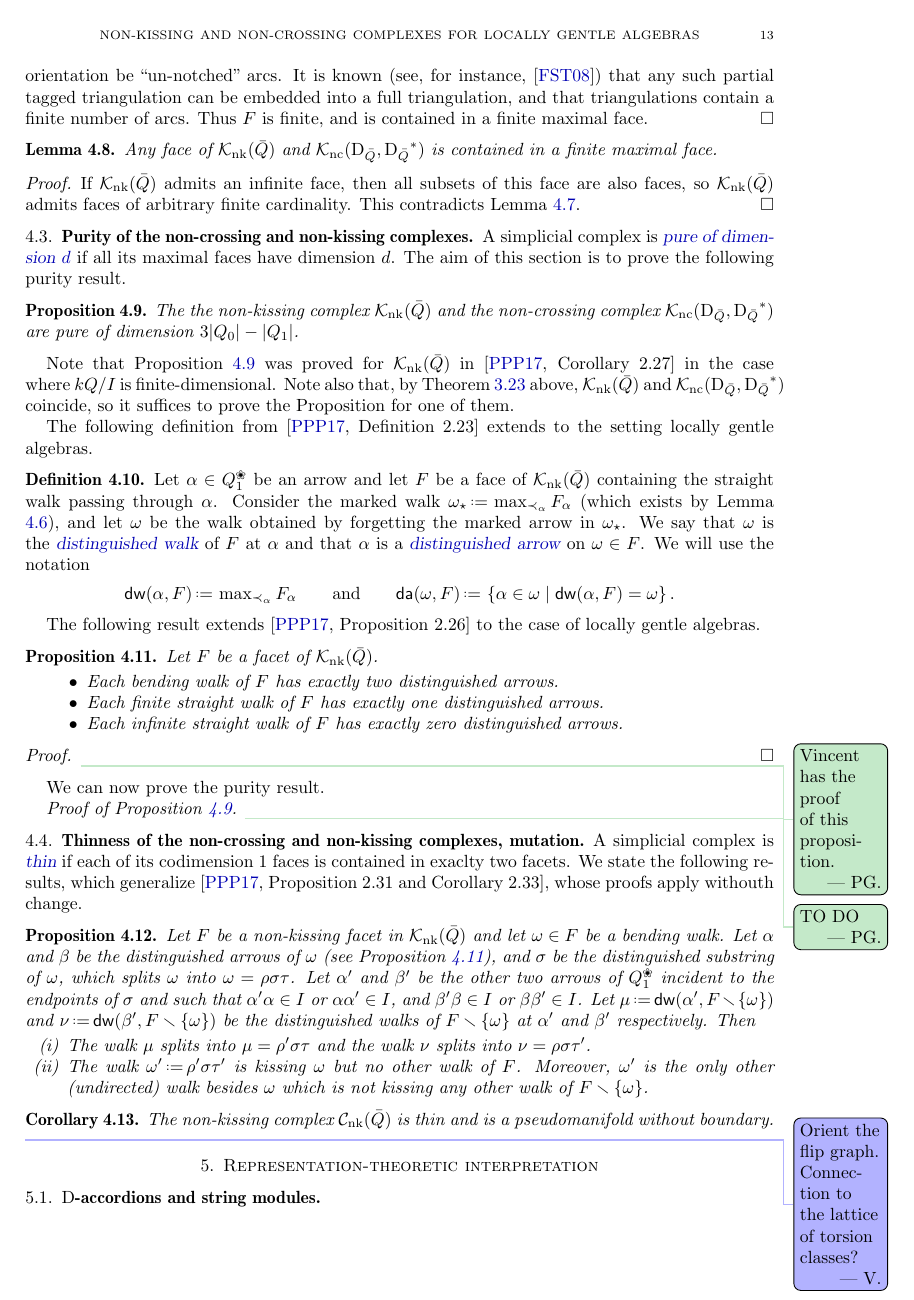
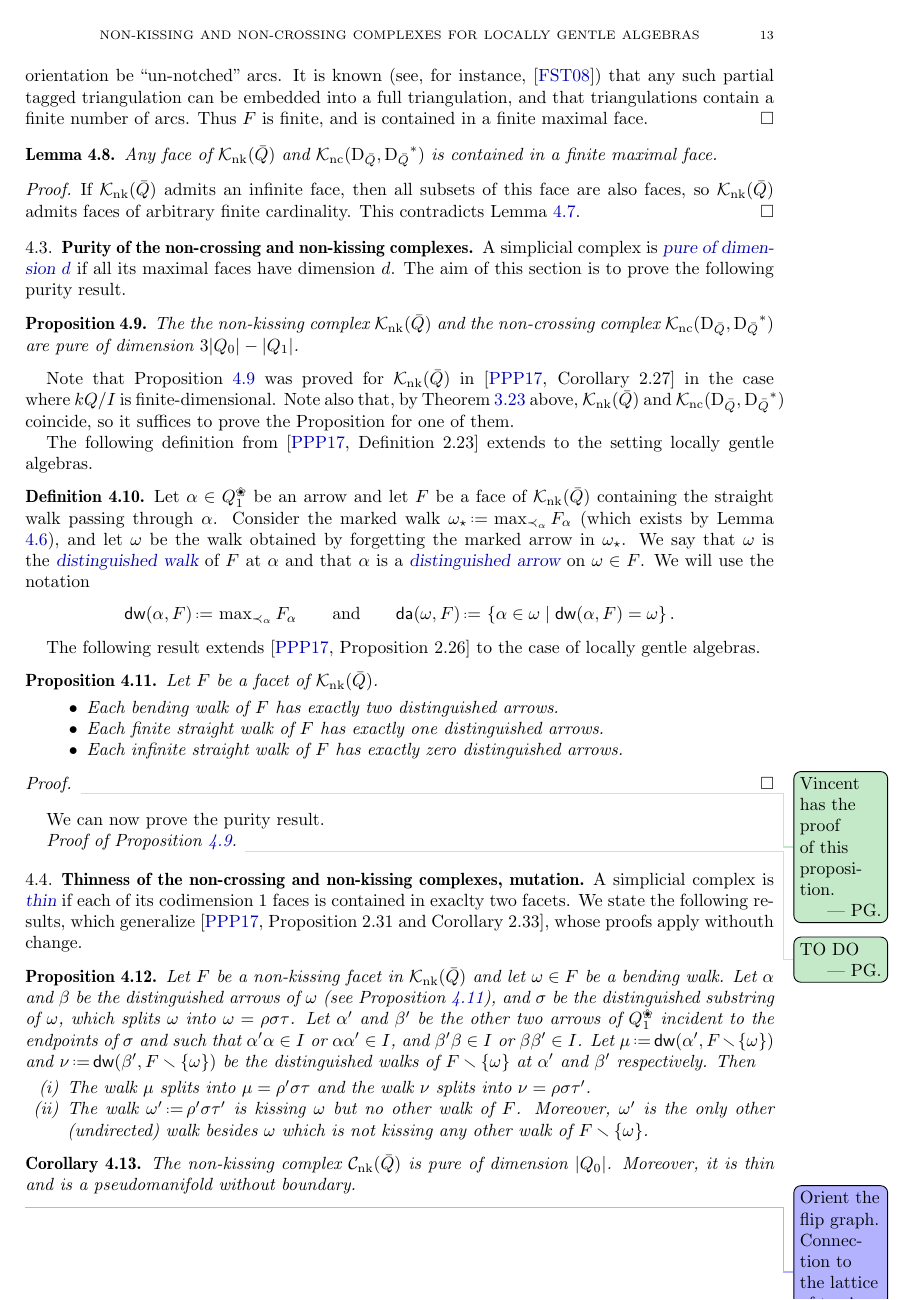
Before and after one commit to vpilaud/accordionComplexSurfaces, a LaTeX paper (draft/accordionComplexSurfaces.tex): page 13 of 14. Compiled offline with pdfLaTeX.

Commit message:
C_nk is pure.

```diff
--- a/draft/accordionComplexSurfaces.tex
+++ b/draft/accordionComplexSurfaces.tex
@@ -1157,7 +1157,7 @@ Then
 \end{proposition}
 
 \begin{corollary}
-The non-kissing complex~$\RNKC$ is thin and is a pseudomanifold without boundary.
+The non-kissing complex~$\RNKC$ is pure of dimension~$|Q_0|$.  Moreover, it is thin and is a pseudomanifold without boundary.
 \end{corollary}
 
 \vincent{Orient the flip graph. Connection to the lattice of torsion classes?}
```
